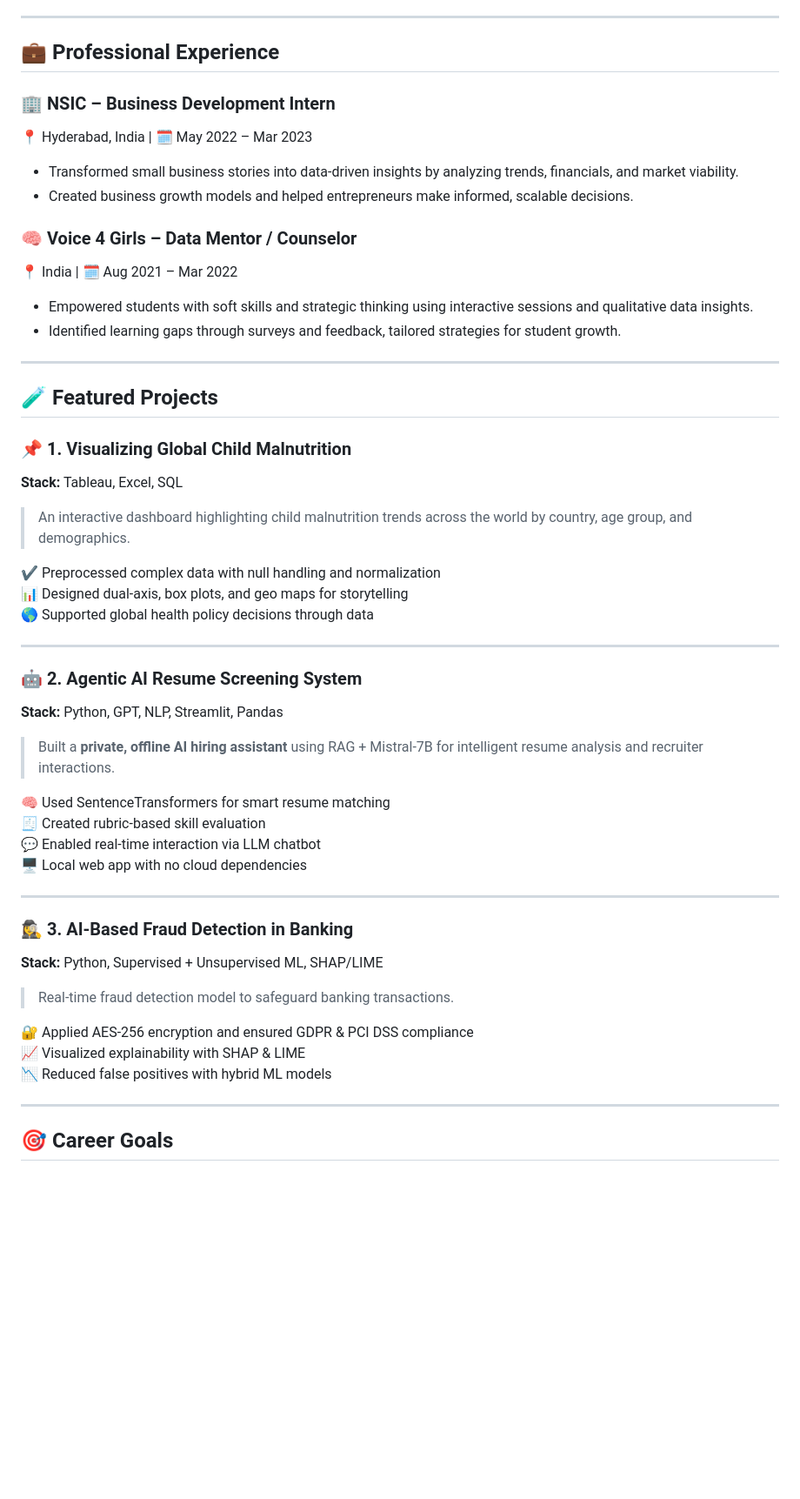
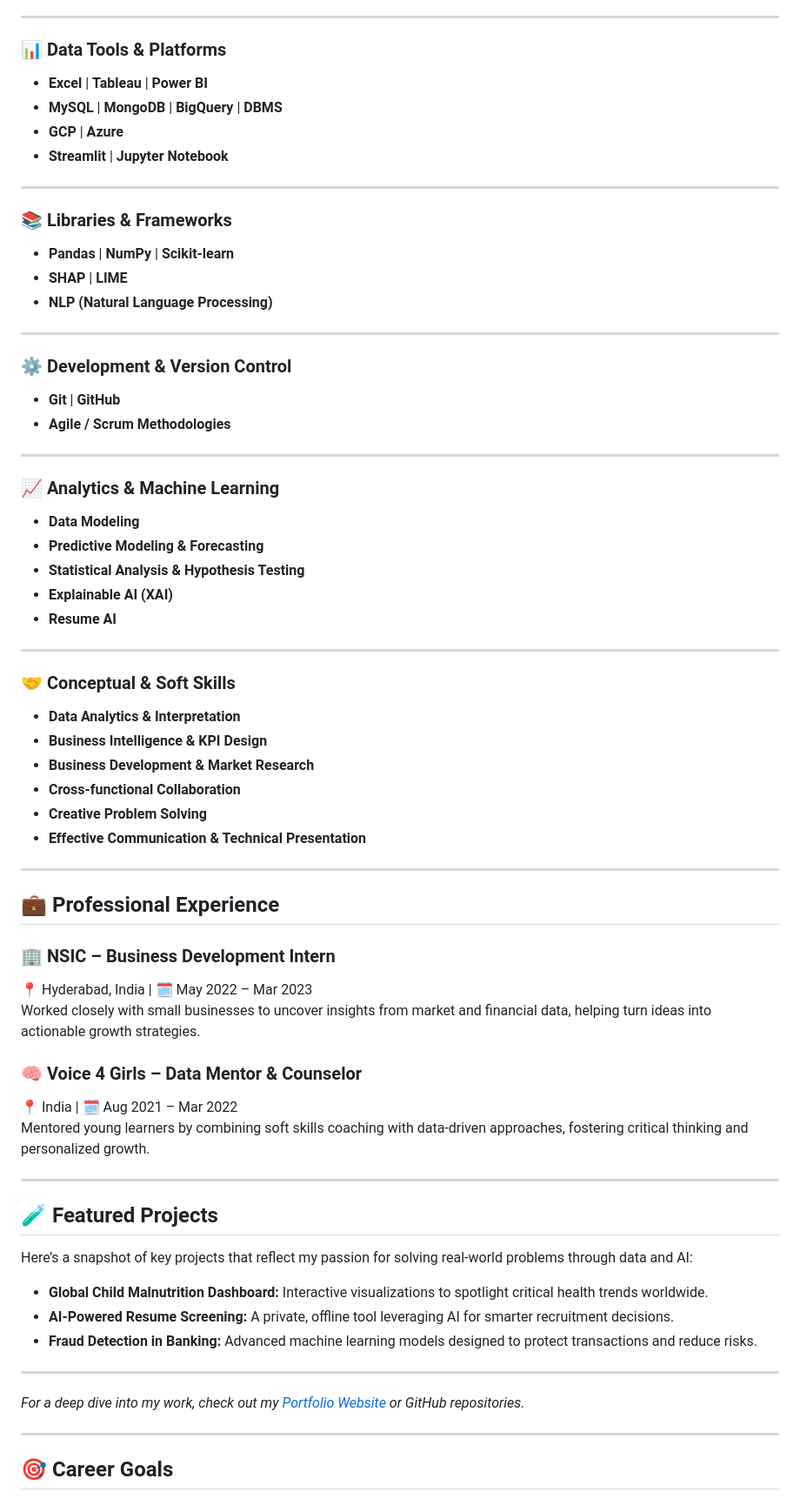
Before and after one commit to harshi1744/harshithasreiya.github.io, a Markdown page: README.md, the part around the change printed below. Shown: that part at 87% size. Drawn GitHub-style; blank space fills up the shorter version.

```diff
--- a/README.md
+++ b/README.md
@@ -40,53 +72,75 @@ Currently pursuing my **MS in Business Analytics**, I blend the power of data sc
 
 ---
 
+### 📊 Data Tools & Platforms
+
+- **Excel** | **Tableau** | **Power BI**
+- **MySQL** | **MongoDB** | **BigQuery** | **DBMS**
+- **GCP** | **Azure**
+- **Streamlit** | **Jupyter Notebook**
+
+---
+
+### 📚 Libraries & Frameworks
+
+- **Pandas** | **NumPy** | **Scikit-learn**
+- **SHAP** | **LIME**
+- **NLP (Natural Language Processing)**
+
+---
+
+### ⚙️ Development & Version Control
+
+- **Git** | **GitHub**
+- **Agile / Scrum Methodologies**
+
+---
+
+### 📈 Analytics & Machine Learning
+
+- **Data Modeling**
+- **Predictive Modeling & Forecasting**
+- **Statistical Analysis & Hypothesis Testing**
+- **Explainable AI (XAI)**
+- **Resume AI**
+
+---
+
+### 🤝 Conceptual & Soft Skills
+
+- **Data Analytics & Interpretation**
+- **Business Intelligence & KPI Design**
+- **Business Development & Market Research**
+- **Cross-functional Collaboration**
+- **Creative Problem Solving**
+- **Effective Communication & Technical Presentation**
+
+---
 ## 💼 Professional Experience
 
-### 🏢 **NSIC – Business Development Intern**
+### 🏢 NSIC – Business Development Intern
 📍 Hyderabad, India | 🗓️ May 2022 – Mar 2023
-- Transformed small business stories into data-driven insights by analyzing trends, financials, and market viability.
-- Created business growth models and helped entrepreneurs make informed, scalable decisions.
+Worked closely with small businesses to uncover insights from market and financial data, helping turn ideas into actionable growth strategies.
 
-### 🧠 **Voice 4 Girls – Data Mentor / Counselor**
+### 🧠 Voice 4 Girls – Data Mentor & Counselor
 📍 India | 🗓️ Aug 2021 – Mar 2022
-- Empowered students with soft skills and strategic thinking using interactive sessions and qualitative data insights.
-- Identified learning gaps through surveys and feedback, tailored strategies for student growth.
+Mentored young learners by combining soft skills coaching with data-driven approaches, fostering critical thinking and personalized growth.
 
 ---
 
 ## 🧪 Featured Projects
 
-### 📌 **1. Visualizing Global Child Malnutrition**
-**Stack:** Tableau, Excel, SQL
-> An interactive dashboard highlighting child malnutrition trends across the world by country, age group, and demographics.
+Here’s a snapshot of key projects that reflect my passion for solving real-world problems through data and AI:
 
-✔️ Preprocessed complex data with null handling and normalization
-📊 Designed dual-axis, box plots, and geo maps for storytelling
-🌎 Supported global health policy decisions through data
+- **Global Child Malnutrition Dashboard:** Interactive visualizations to spotlight critical health trends worldwide.
+- **AI-Powered Resume Screening:** A private, offline tool leveraging AI for smarter recruitment decisions.
+- **Fraud Detection in Banking:** Advanced machine learning models designed to protect transactions and reduce risks.
 
 ---
 
-### 🤖 **2. Agentic AI Resume Screening System**
-**Stack:** Python, GPT, NLP, Streamlit, Pandas
-> Built a **private, offline AI hiring assistant** using RAG + Mistral-7B for intelligent resume analysis and recruiter interactions.
-
-🧠 Used SentenceTransformers for smart resume matching
-🧾 Created rubric-based skill evaluation
-💬 Enabled real-time interaction via LLM chatbot
-🖥️ Local web app with no cloud dependencies
+*For a deep dive into my work, check out my [Portfolio Website](#) or GitHub repositories.*
 
 ---
-
-### 🕵️‍♀️ **3. AI-Based Fraud Detection in Banking**
-**Stack:** Python, Supervised + Unsupervised ML, SHAP/LIME
-> Real-time fraud detection model to safeguard banking transactions.
-
-🔐 Applied AES-256 encryption and ensured GDPR & PCI DSS compliance
-📈 Visualized explainability with SHAP & LIME
-📉 Reduced false positives with hybrid ML models
-
----
-
 ## 🎯 Career Goals
 
 ✅ Combine **business acumen** with **data intelligence**
```
Also changed, not shown: other parts of README.md (+51 -19 lines).
